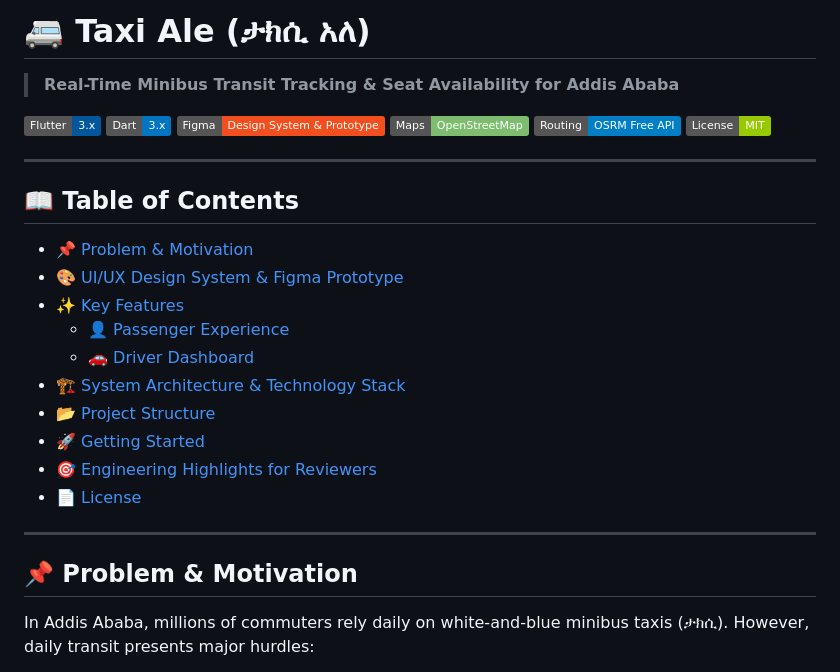
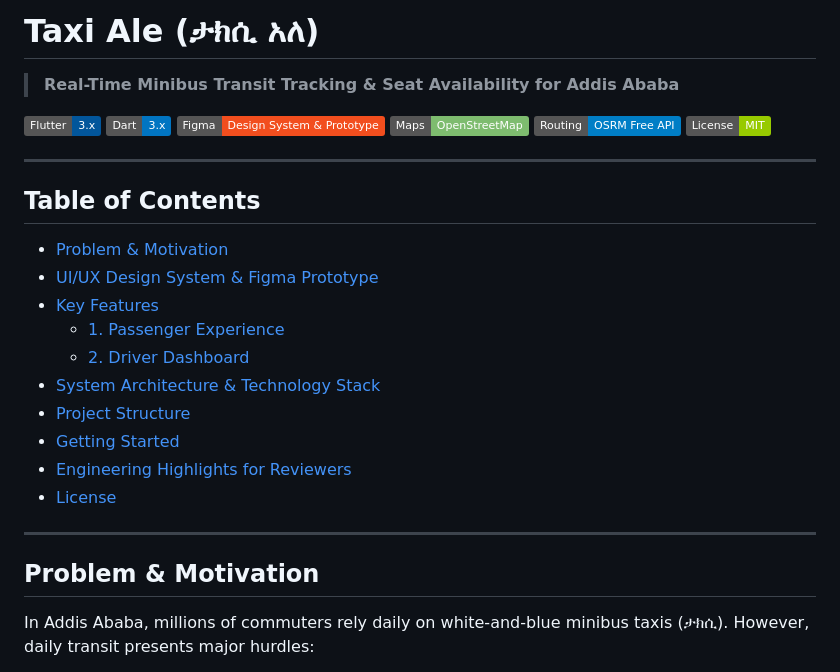
Before and after one commit to adios-mars/taxi-ale, a Markdown page: README.md, the part around one of its changes. Drawn GitHub-style; badges without logos.

```diff
--- a/README.md
+++ b/README.md
@@ -1,4 +1,4 @@
-# 🚐 Taxi Ale (ታክሲ አለ)
+# Taxi Ale (ታክሲ አለ)
 > **Real-Time Minibus Transit Tracking & Seat Availability for Addis Ababa**
 
 [![Flutter](https://img.shields.io/badge/Flutter-3.x-02569B?logo=flutter&logoColor=white)](https://flutter.dev)
@@ -10,21 +10,21 @@
 
 ---
 
-## 📖 Table of Contents
-- [📌 Problem & Motivation](#-problem--motivation)
-- [🎨 UI/UX Design System & Figma Prototype](#-uiux-design-system--figma-prototype)
-- [✨ Key Features](#-key-features)
-  - [👤 Passenger Experience](#-1-passenger-experience)
-  - [🚗 Driver Dashboard](#-2-driver-dashboard)
-- [🏗️ System Architecture & Technology Stack](#️-system-architecture--technology-stack)
-- [📂 Project Structure](#-project-structure)
-- [🚀 Getting Started](#-getting-started)
-- [🎯 Engineering Highlights for Reviewers](#-engineering-highlights-for-reviewers)
-- [📄 License](#-license)
+## Table of Contents
+- [Problem & Motivation](#problem--motivation)
+- [UI/UX Design System & Figma Prototype](#uiux-design-system--figma-prototype)
+- [Key Features](#key-features)
+  - [1. Passenger Experience](#1-passenger-experience)
+  - [2. Driver Dashboard](#2-driver-dashboard)
+- [System Architecture & Technology Stack](#system-architecture--technology-stack)
+- [Project Structure](#project-structure)
+- [Getting Started](#getting-started)
+- [Engineering Highlights for Reviewers](#engineering-highlights-for-reviewers)
+- [License](#license)
 
 ---
 
-## 📌 Problem & Motivation
+## Problem & Motivation
 In Addis Ababa, millions of commuters rely daily on white-and-blue minibus taxis (ታክሲ). However, daily transit presents major hurdles:
 - **Unpredictable Wait Times**: Long terminal queues without visibility into when the next vehicle is approaching.
 - **Unknown Seat Capacity**: Inability to determine whether an approaching minibus has empty seats or is already full.
```
Also changed, not shown: other parts of README.md (+18 -67 lines), docs/FIGMA_SCREENS.md (+29 -35 lines).
